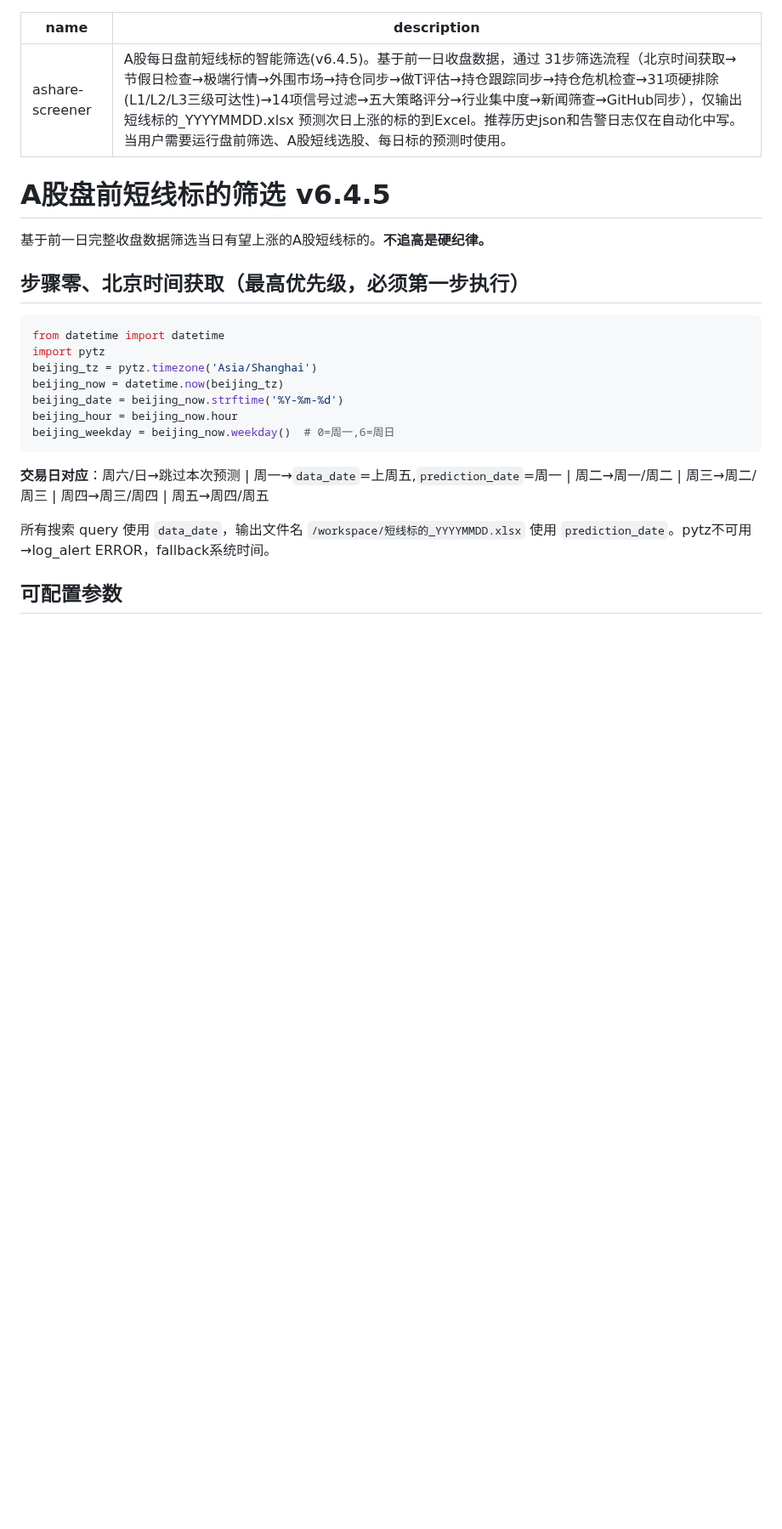
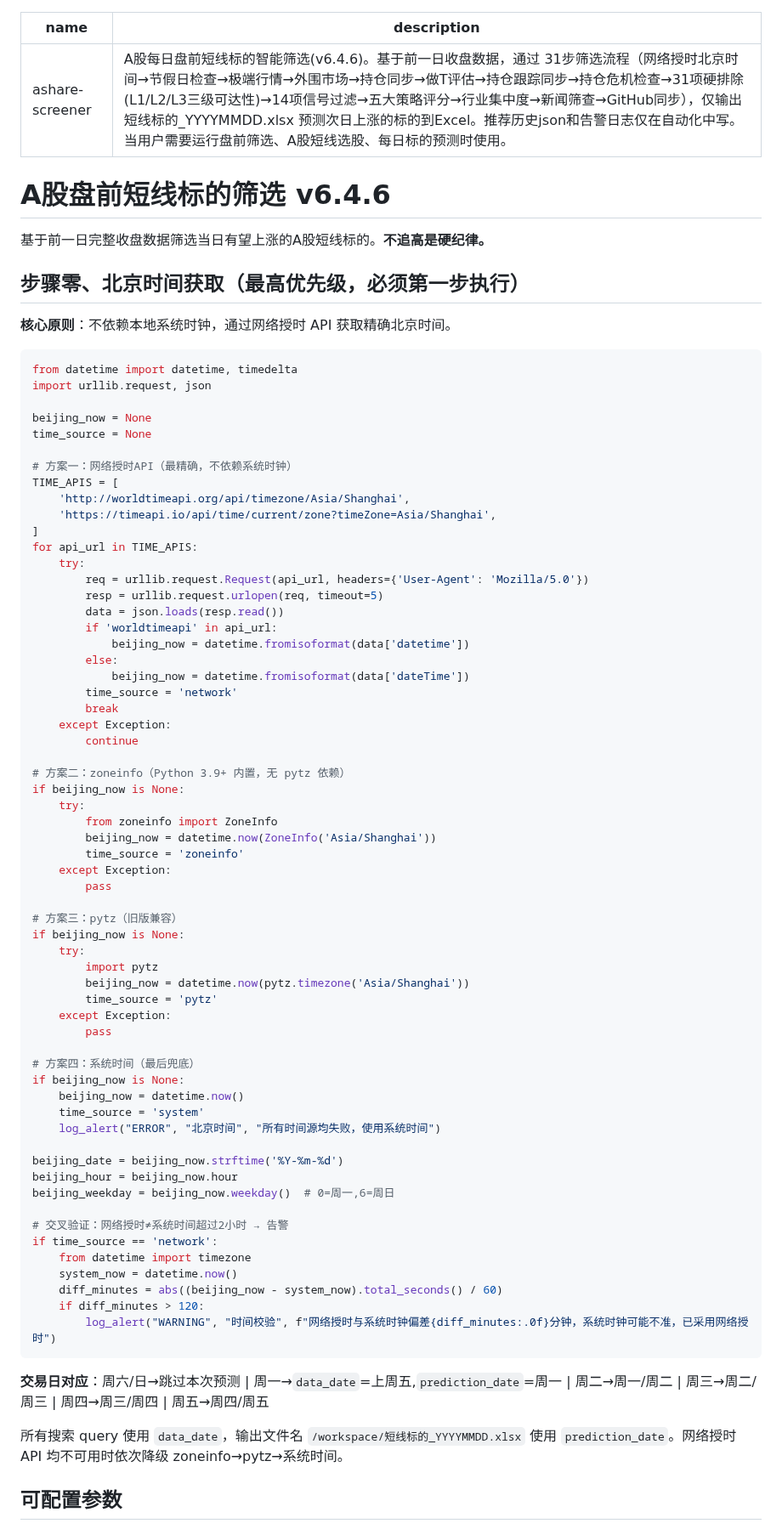
Before and after one commit to lc132/lv, a Markdown page: SKILL.md, the part around one of its changes. Shown at 85% size. Rendered like a GitHub page; blank space fills up the shorter version.

Commit message:
v6.4.6: 北京时间升级为网络授时API（worldtimeapi.org/timeapi.io），四级降级保障

````diff
--- a/SKILL.md
+++ b/SKILL.md
@@ -1,26 +1,81 @@
 ---
 name: ashare-screener
-description: A股每日盘前短线标的智能筛选(v6.4.5)。基于前一日收盘数据，通过 31步筛选流程（北京时间获取→节假日检查→极端行情→外围市场→持仓同步→做T评估→持仓跟踪同步→持仓危机检查→31项硬排除(L1/L2/L3三级可达性)→14项信号过滤→五大策略评分→行业集中度→新闻筛查→GitHub同步），仅输出短线标的_YYYYMMDD.xlsx 预测次日上涨的标的到Excel。推荐历史json和告警日志仅在自动化中写。当用户需要运行盘前筛选、A股短线选股、每日标的预测时使用。
+description: A股每日盘前短线标的智能筛选(v6.4.6)。基于前一日收盘数据，通过 31步筛选流程（网络授时北京时间→节假日检查→极端行情→外围市场→持仓同步→做T评估→持仓跟踪同步→持仓危机检查→31项硬排除(L1/L2/L3三级可达性)→14项信号过滤→五大策略评分→行业集中度→新闻筛查→GitHub同步），仅输出短线标的_YYYYMMDD.xlsx 预测次日上涨的标的到Excel。推荐历史json和告警日志仅在自动化中写。当用户需要运行盘前筛选、A股短线选股、每日标的预测时使用。
 ---
-# A股盘前短线标的筛选 v6.4.5
+# A股盘前短线标的筛选 v6.4.6
 
 基于前一日完整收盘数据筛选当日有望上涨的A股短线标的。**不追高是硬纪律。**
 
 ## 步骤零、北京时间获取（最高优先级，必须第一步执行）
 
+**核心原则**：不依赖本地系统时钟，通过网络授时 API 获取精确北京时间。
+
 ```python
-from datetime import datetime
-import pytz
-beijing_tz = pytz.timezone('Asia/Shanghai')
-beijing_now = datetime.now(beijing_tz)
+from datetime import datetime, timedelta
+import urllib.request, json
+
+beijing_now = None
+time_source = None
+
+# 方案一：网络授时API（最精确，不依赖系统时钟）
+TIME_APIS = [
+    'http://worldtimeapi.org/api/timezone/Asia/Shanghai',
+    'https://timeapi.io/api/time/current/zone?timeZone=Asia/Shanghai',
+]
+for api_url in TIME_APIS:
+    try:
+        req = urllib.request.Request(api_url, headers={'User-Agent': 'Mozilla/5.0'})
+        resp = urllib.request.urlopen(req, timeout=5)
+        data = json.loads(resp.read())
+        if 'worldtimeapi' in api_url:
+            beijing_now = datetime.fromisoformat(data['datetime'])
+        else:
+            beijing_now = datetime.fromisoformat(data['dateTime'])
+        time_source = 'network'
+        break
+    except Exception:
+        continue
+
+# 方案二：zoneinfo（Python 3.9+ 内置，无 pytz 依赖）
+if beijing_now is None:
+    try:
+        from zoneinfo import ZoneInfo
+        beijing_now = datetime.now(ZoneInfo('Asia/Shanghai'))
+        time_source = 'zoneinfo'
+    except Exception:
+        pass
+
+# 方案三：pytz（旧版兼容）
+if beijing_now is None:
+    try:
+        import pytz
+        beijing_now = datetime.now(pytz.timezone('Asia/Shanghai'))
+        time_source = 'pytz'
+    except Exception:
+        pass
+
+# 方案四：系统时间（最后兜底）
+if beijing_now is None:
+    beijing_now = datetime.now()
+    time_source = 'system'
+    log_alert("ERROR", "北京时间", "所有时间源均失败，使用系统时间")
+
 beijing_date = beijing_now.strftime('%Y-%m-%d')
 beijing_hour = beijing_now.hour
 beijing_weekday = beijing_now.weekday()  # 0=周一,6=周日
+
+# 交叉验证：网络授时≠系统时间超过2小时 → 告警
+if time_source == 'network':
+    from datetime import timezone
+    system_now = datetime.now()
+    diff_minutes = abs((beijing_now - system_now).total_seconds() / 60)
+    if diff_minutes > 120:
+        log_alert("WARNING", "时间校验", f"网络授时与系统时钟偏差{diff_minutes:.0f}分钟，系统时钟可能不准，已采用网络授时")
 ```
 
 **交易日对应**：周六/日→跳过本次预测 | 周一→`data_date`=上周五,`prediction_date`=周一 | 周二→周一/周二 | 周三→周二/周三 | 周四→周三/周四 | 周五→周四/周五
 
-所有搜索 query 使用 `data_date`，输出文件名 `/workspace/短线标的_YYYYMMDD.xlsx` 使用 `prediction_date`。pytz不可用→log_alert ERROR，fallback系统时间。
+所有搜索 query 使用 `data_date`，输出文件名 `/workspace/短线标的_YYYYMMDD.xlsx` 使用 `prediction_date`。网络授时 API 均不可用时依次降级 zoneinfo→pytz→系统时间。
 
 ## 可配置参数
 
````
Also changed, not shown: other parts of SKILL.md (+6 -6 lines).
